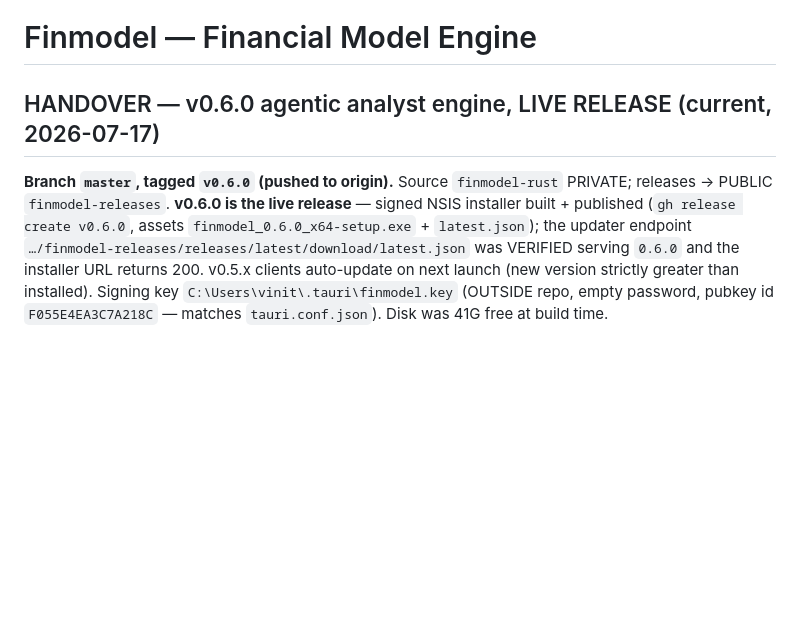
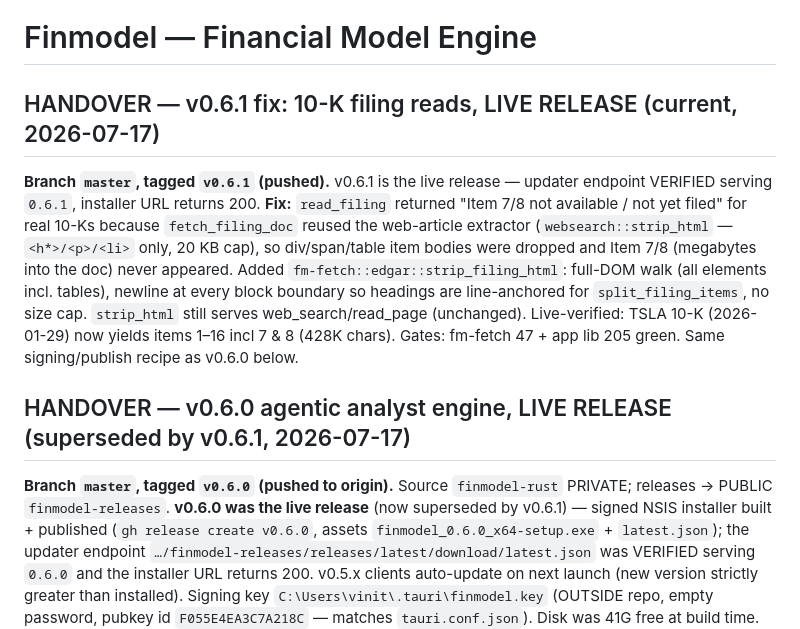
Before and after one commit to Knightwarrior911/finmodel-rust, a Markdown page: CLAUDE.md, the part around the change. GitHub-like rendering; blank space fills up the shorter version.

Commit message:
docs(claude): v0.6.1 handover — 10-K filing read fix

```diff
--- a/CLAUDE.md
+++ b/CLAUDE.md
@@ -1,8 +1,22 @@
 # Finmodel — Financial Model Engine
 
-## HANDOVER — v0.6.0 agentic analyst engine, LIVE RELEASE (current, 2026-07-17)
+## HANDOVER — v0.6.1 fix: 10-K filing reads, LIVE RELEASE (current, 2026-07-17)
+**Branch `master`, tagged `v0.6.1` (pushed).** v0.6.1 is the live release —
+updater endpoint VERIFIED serving `0.6.1`, installer URL returns 200. **Fix:**
+`read_filing` returned "Item 7/8 not available / not yet filed" for real 10-Ks
+because `fetch_filing_doc` reused the web-article extractor
+(`websearch::strip_html` — `<h*>/<p>/<li>` only, 20 KB cap), so div/span/table
+item bodies were dropped and Item 7/8 (megabytes into the doc) never appeared.
+Added `fm-fetch::edgar::strip_filing_html`: full-DOM walk (all elements incl.
+tables), newline at every block boundary so headings are line-anchored for
+`split_filing_items`, no size cap. `strip_html` still serves web_search/read_page
+(unchanged). Live-verified: TSLA 10-K (2026-01-29) now yields items 1–16 incl 7
+& 8 (428K chars). Gates: fm-fetch 47 + app lib 205 green. Same signing/publish
+recipe as v0.6.0 below.
+
+## HANDOVER — v0.6.0 agentic analyst engine, LIVE RELEASE (superseded by v0.6.1, 2026-07-17)
 **Branch `master`, tagged `v0.6.0` (pushed to origin).** Source `finmodel-rust`
-PRIVATE; releases → PUBLIC `finmodel-releases`. **v0.6.0 is the live release** —
+PRIVATE; releases → PUBLIC `finmodel-releases`. **v0.6.0 was the live release** (now superseded by v0.6.1) —
 signed NSIS installer built + published (`gh release create v0.6.0`, assets
 `finmodel_0.6.0_x64-setup.exe` + `latest.json`); the updater endpoint
 `…/finmodel-releases/releases/latest/download/latest.json` was VERIFIED serving
```
